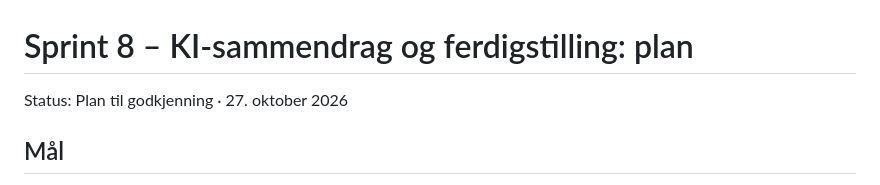
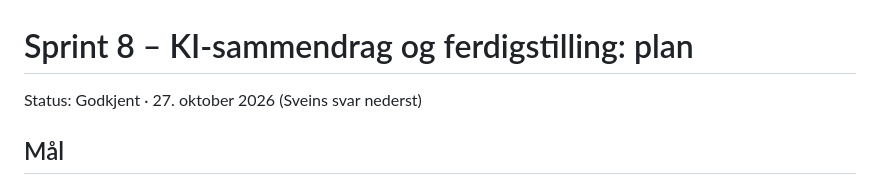
Before and after one commit to shkorshavn/horingsoversikt-gru, a Markdown page: docs/sprinter/sprint-08-plan.md, the part around the change. Drawn GitHub-style.

```diff
--- a/docs/sprinter/sprint-08-plan.md
+++ b/docs/sprinter/sprint-08-plan.md
@@ -1,6 +1,6 @@
 # Sprint 8 – KI-sammendrag og ferdigstilling: plan
 
-Status: Plan til godkjenning · 27. oktober 2026
+Status: Godkjent · 27. oktober 2026 (Sveins svar nederst)
 
 ## Mål
 Hver høring får et kort sammendrag i klarspråk (1–2 setninger) om hva den gjelder. Sammendraget
```
Also changed, not shown: SPRINTSTATUS.md (+1 -1 lines).
